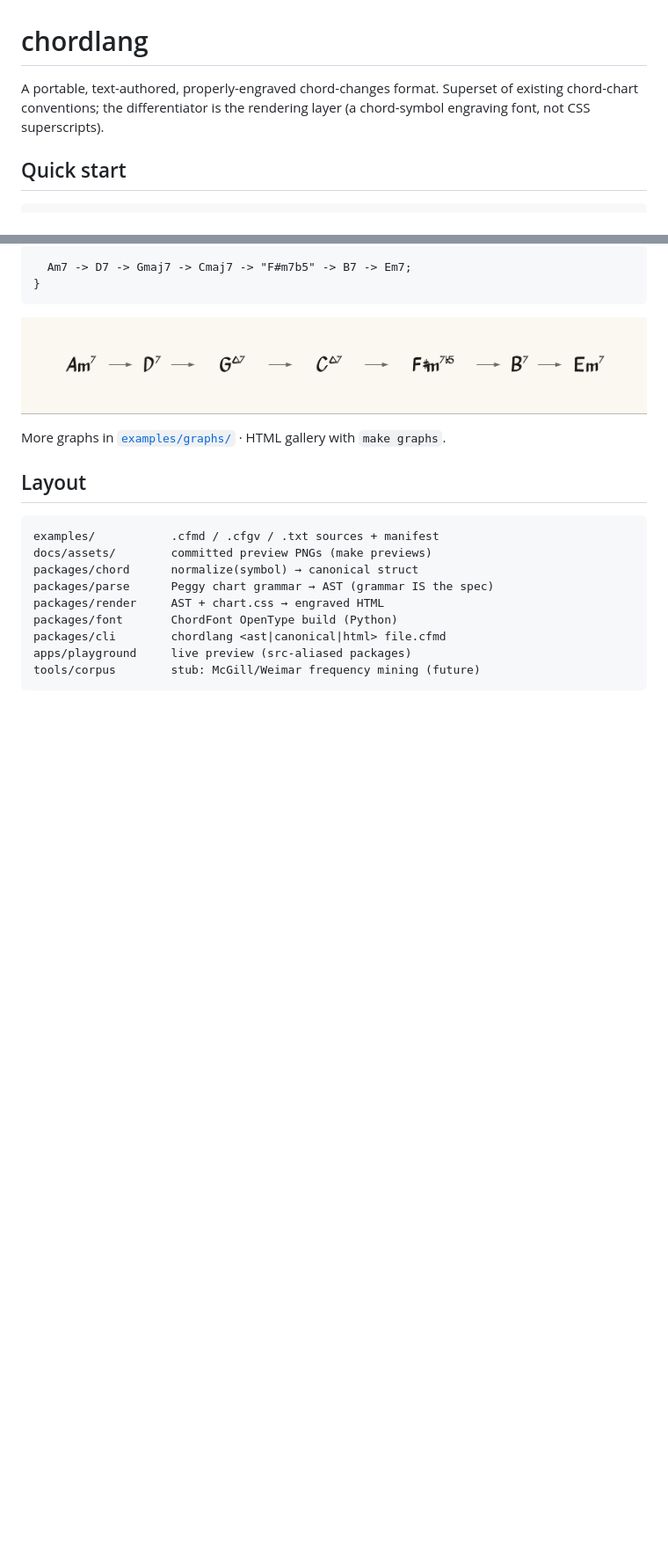
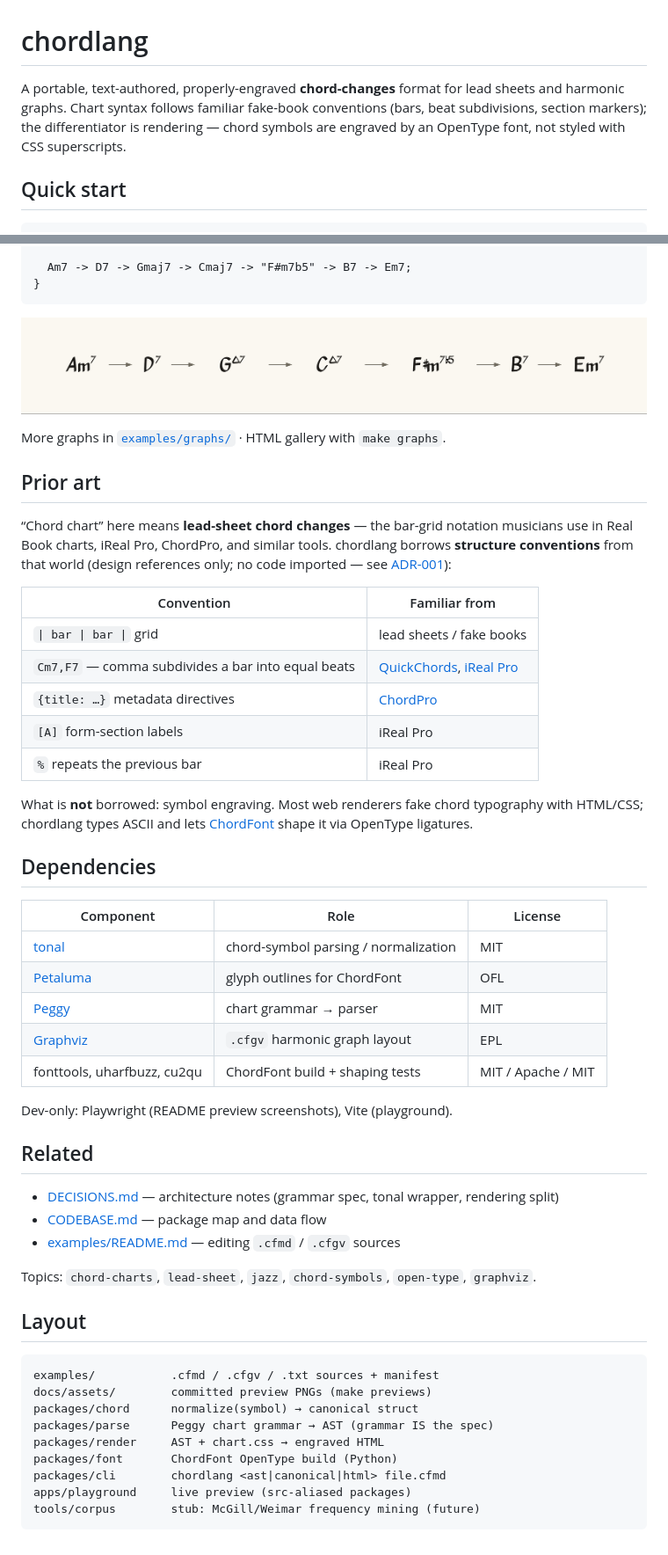
Before and after one commit to borkxs/chordlang, a Markdown page: README.md, 2 parts joined by grey strips. Shown at 88% size. Drawn GitHub-style; blank space fills up the shorter version.

Commit message:
Document prior art, dependencies, and related links in README.
Clarify what "chord chart" means and how chordlang differs from familiar lead-sheet tools.

Co-authored-by: Cursor <cursoragent@cursor.com>

````diff
--- a/README.md
+++ b/README.md
@@ -1,8 +1,10 @@
 # chordlang
 
-A portable, text-authored, properly-engraved chord-changes format.
-Superset of existing chord-chart conventions; the differentiator is the
-rendering layer (a chord-symbol engraving font, not CSS superscripts).
+A portable, text-authored, properly-engraved **chord-changes** format for
+lead sheets and harmonic graphs. Chart syntax follows familiar fake-book
+conventions (bars, beat subdivisions, section markers); the differentiator
+is rendering — chord symbols are engraved by an OpenType font, not styled
+with CSS superscripts.
 
 ## Quick start
 
@@ -90,6 +92,45 @@ digraph {
 
 More graphs in [`examples/graphs/`](examples/graphs/) · HTML gallery with `make graphs`.
 
+## Prior art
+
+“Chord chart” here means **lead-sheet chord changes** — the bar-grid notation
+musicians use in Real Book charts, iReal Pro, ChordPro, and similar tools.
+chordlang borrows **structure conventions** from that world (design references
+only; no code imported — see [ADR-001](DECISIONS.md#adr-001-license-hygiene--conventions-in-code-out)):
+
+| Convention | Familiar from |
+|------------|---------------|
+| `\| bar \| bar \|` grid | lead sheets / fake books |
+| `Cm7,F7` — comma subdivides a bar into equal beats | [QuickChords](https://www.twelvetone.tv/docs/arts-and-education/quickchords/quickchords-markdown-language), [iReal Pro](https://irealpro.com/) |
+| `{title: …}` metadata directives | [ChordPro](https://www.chordpro.org/) |
+| `[A]` form-section labels | iReal Pro |
+| `%` repeats the previous bar | iReal Pro |
+
+What is **not** borrowed: symbol engraving. Most web renderers fake chord
+typography with HTML/CSS; chordlang types ASCII and lets [ChordFont](#chordfont)
+shape it via OpenType ligatures.
+
+## Dependencies
+
+| Component | Role | License |
+|-----------|------|---------|
+| [tonal](https://www.npmjs.com/package/tonal) | chord-symbol parsing / normalization | MIT |
+| [Petaluma](https://github.com/steinbergmedia/petaluma) | glyph outlines for ChordFont | OFL |
+| [Peggy](https://peggyjs.org/) | chart grammar → parser | MIT |
+| [Graphviz](https://graphviz.org/) | `.cfgv` harmonic graph layout | EPL |
+| fonttools, uharfbuzz, cu2qu | ChordFont build + shaping tests | MIT / Apache / MIT |
+
+Dev-only: Playwright (README preview screenshots), Vite (playground).
+
+## Related
+
+- [DECISIONS.md](DECISIONS.md) — architecture notes (grammar spec, tonal wrapper, rendering split)
+- [CODEBASE.md](CODEBASE.md) — package map and data flow
+- [examples/README.md](examples/README.md) — editing `.cfmd` / `.cfgv` sources
+
+Topics: `chord-charts`, `lead-sheet`, `jazz`, `chord-symbols`, `open-type`, `graphviz`.
+
 ## Layout
 
 ```
````
